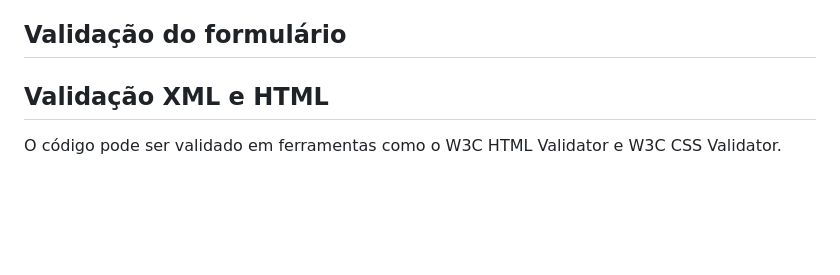
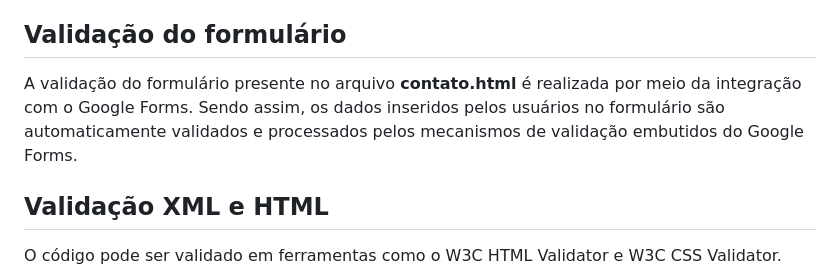
Before and after one commit to tcm24twg10/-tcm24twg10, a Markdown page: doc/Product.md, the part around the change. Rendered like a GitHub page; blank space fills up the shorter version.

```diff
--- a/doc/Product.md
+++ b/doc/Product.md
@@ -16,7 +16,7 @@ Com principal ajuda à navegação para o utilizador, a barra lateral inclui lin
 Na área do Destino Pecador, foram utilizados botões interativos que, ao serem clicados, revelam um texto específico sobre o assunto desejado. Esses botões foram posicionados para facilitar a navegação e proporcionar uma experiência mais dinâmica para o utilizador. Além de transmitir informações de maneira direta e clara.
 
 ## Validação do formulário
-
+A validação do formulário presente no arquivo **contato.html** é realizada por meio da integração com o Google Forms. Sendo assim, os dados inseridos pelos usuários no formulário são automaticamente validados e processados pelos mecanismos de validação embutidos do Google Forms.
 ## Validação XML e HTML
 O código pode ser validado em ferramentas como o W3C HTML Validator e W3C CSS Validator.
 
```
